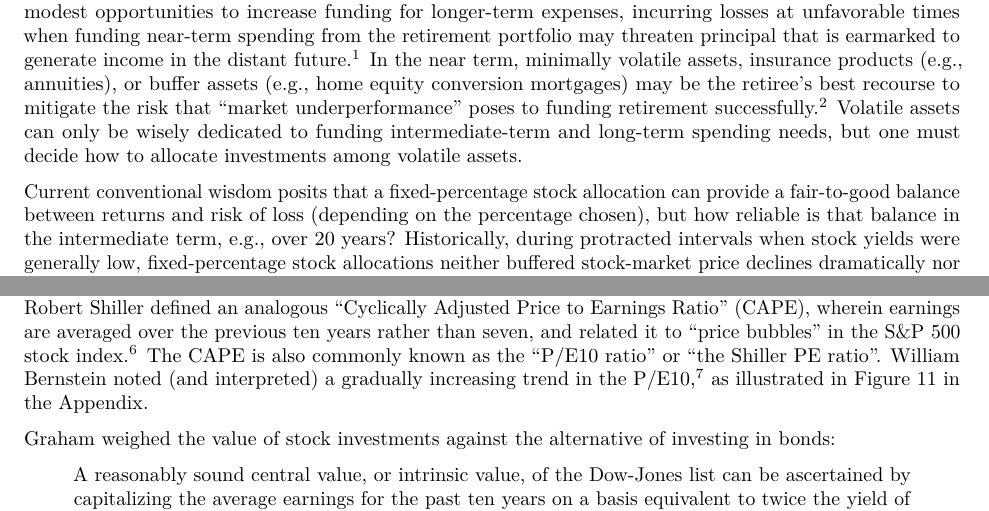
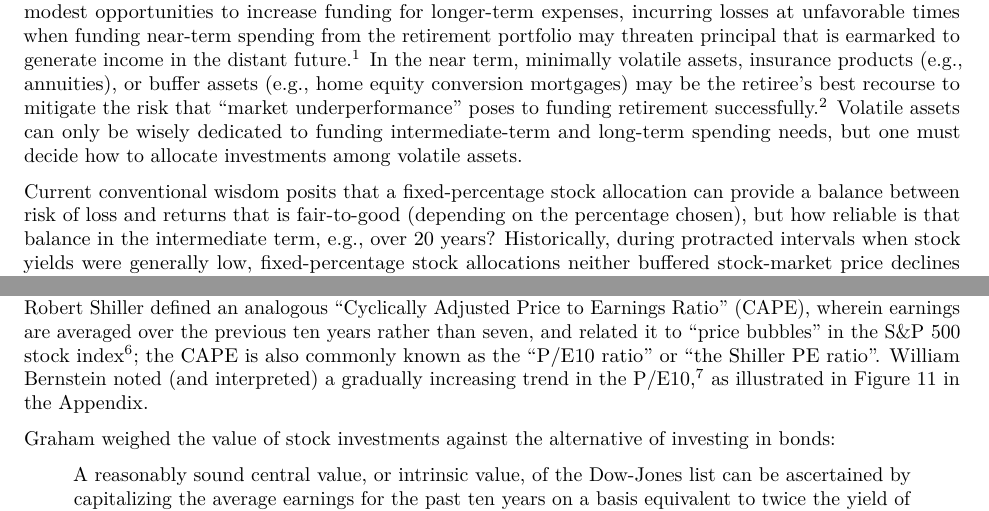
Before and after one commit to eschen42/YieldBasedAssetRatio, an R Markdown document (YieldBasedAssetRatio.Rmd): two parts of pages 2 and 3 of 13, joined at a grey line, cut so that both start at the same text. Rendered offline with R 4.5, knitr and Pandoc, then LaTeX, with nearby package versions.

Commit message:
proofreading changes

```diff
--- a/YieldBasedAssetRatio.Rmd
+++ b/YieldBasedAssetRatio.Rmd
@@ -36,7 +36,7 @@ knitr::opts_chunk$set(echo = TRUE)
 
 A retirement may last forty years or more; funding it requires a decumulation strategy that both supports ongoing spending and resists market downturns.  Although returns from aggressive investments may offer modest opportunities to increase funding for longer-term expenses, incurring losses at unfavorable times when funding near-term spending from the retirement portfolio may threaten principal that is earmarked to generate income in the distant future.^[Pfau, Wade D., 2023. *Retirement Planning Guidebook: Navigating the Important Decisions for Retirement Success.* Retirement Researcher Media. ISBN-13: 978-1-94-564015-5. [*https://retirementresearcher.com/books/*](https://retirementresearcher.com/books/)] In the near term, minimally volatile assets, insurance products (e.g., annuities), or buffer assets (e.g., home equity conversion mortgages) may be the retiree's best recourse to mitigate the risk that "market underperformance" poses to funding retirement successfully.^[*Ibid.*] Volatile assets can only be wisely dedicated to funding intermediate-term and long-term spending needs, but one must decide how to allocate investments among volatile assets.
 
-Current conventional wisdom posits that a fixed-percentage stock allocation can provide a fair-to-good balance between returns and risk of loss (depending on the percentage chosen), but how reliable is that balance in the intermediate term, e.g., over 20 years? Historically, during protracted intervals when stock yields were generally low, fixed-percentage stock allocations neither buffered stock-market price declines dramatically nor provided income efficiently.
+Current conventional wisdom posits that a fixed-percentage stock allocation can provide a balance between risk of loss and returns that is fair-to-good (depending on the percentage chosen), but how reliable is that balance in the intermediate term, e.g., over 20 years? Historically, during protracted intervals when stock yields were generally low, fixed-percentage stock allocations neither buffered stock-market price declines dramatically nor provided income efficiently.
 
 For example, total real^[Throughout this paper, all returns, growth, and rates of growth (i.e., CAGR) are expressed in "real" (i.e., inflation-adjusted) terms.] returns for the Standard & Poor's 500 stock index (SP500) were painfully low over 20-year intervals starting in 1912, 1929, and 1961, and they were barely competitive with bonds over 1988–2008. One may argue that September 1961 started the worst 20-year interval since 1911 because, between 1969 and 1981, real returns from both SP500 and 10-year US Treasury bonds (GS10) were so minimal that SP500 had real growth of only 7% over the entire twenty years starting March of 1962 (compound annual growth rate, CAGR: 0.34%), while GS10 lost 33% of its real value (CAGR: –1.98%); portfolios having a fixed-percentage stock allocation would have performed between these rates of return.
 
@@ -48,7 +48,7 @@ Edward McQuarrie writes:
 > US investors must accept that stocks will not always beat bonds, no matter [the length of] the holding period. ... Two centuries [of data] are sufficient to undermine the idea that an advantage of stocks over bonds, of +2% to +4% annualized,  represents any kind of lawful regularity or any range to which values must quickly revert."^[McQuarrie, Edward F., 2023. *Stocks for the Long Run? Sometimes Yes, Sometimes No.* Financial Analysts Journal, [DOI: 10.1080/0015198X.2023.2268556](https://dx.doi.org/10.1080/0015198X.2023.2268556).]
 
 Benjamin Graham urged investors to avoid paying too much for stocks (lest the cost basis erode the gains substantially), suggesting that investors set "an upper limit of purchase price at 25 times average earnings of the past seven years"^[Benjamin Graham, 2003. *The Intelligent Investor -- Revised edition, updated with new commentary by Jason Zweig.* Harper Collins. [*https://lccn.loc.gov/2003047894*](https://lccn.loc.gov/2003047894), p. 159.]; at this limit, the "earnings yield" (annual earnings divided by price) would be 4%.
-Robert Shiller defined an analogous "Cyclically Adjusted Price to Earnings Ratio" (CAPE), wherein earnings are averaged over the previous ten years rather than seven, and related it to "price bubbles" in the S&P 500 stock index.^[Robert J. Shiller, 2016. *Irrational Exuberance.* Princeton University Press. [*https://lccn.loc.gov/2014036705*](https://lccn.loc.gov/2014036705).] The CAPE is also commonly known as the "P/E10 ratio" or "the Shiller PE ratio".
+Robert Shiller defined an analogous "Cyclically Adjusted Price to Earnings Ratio" (CAPE), wherein earnings are averaged over the previous ten years rather than seven, and related it to "price bubbles" in the S&P 500 stock index^[Robert J. Shiller, 2016. *Irrational Exuberance.* Princeton University Press. [*https://lccn.loc.gov/2014036705*](https://lccn.loc.gov/2014036705).]; the CAPE is also commonly known as the "P/E10 ratio" or "the Shiller PE ratio".
 William Bernstein noted (and interpreted) a gradually increasing trend in the P/E10,^[Bernstein, William J., 2013. The Paradox of Wealth and the End of History Illusion. Efficient Frontier Advisors.
 [*https://citeseerx.ist.psu.edu/document?repid=rep1&type=pdf&doi=2bb45f3324df5b05c4764f135cfea7ad37f78b33*](https://citeseerx.ist.psu.edu/document?repid=rep1&type=pdf&doi=2bb45f3324df5b05c4764f135cfea7ad37f78b33).  His interpretation: "Both theory and long-run empirical data support the notion that economic growth lowers security returns."] as illustrated in Figure 11 in the Appendix.
 
```
